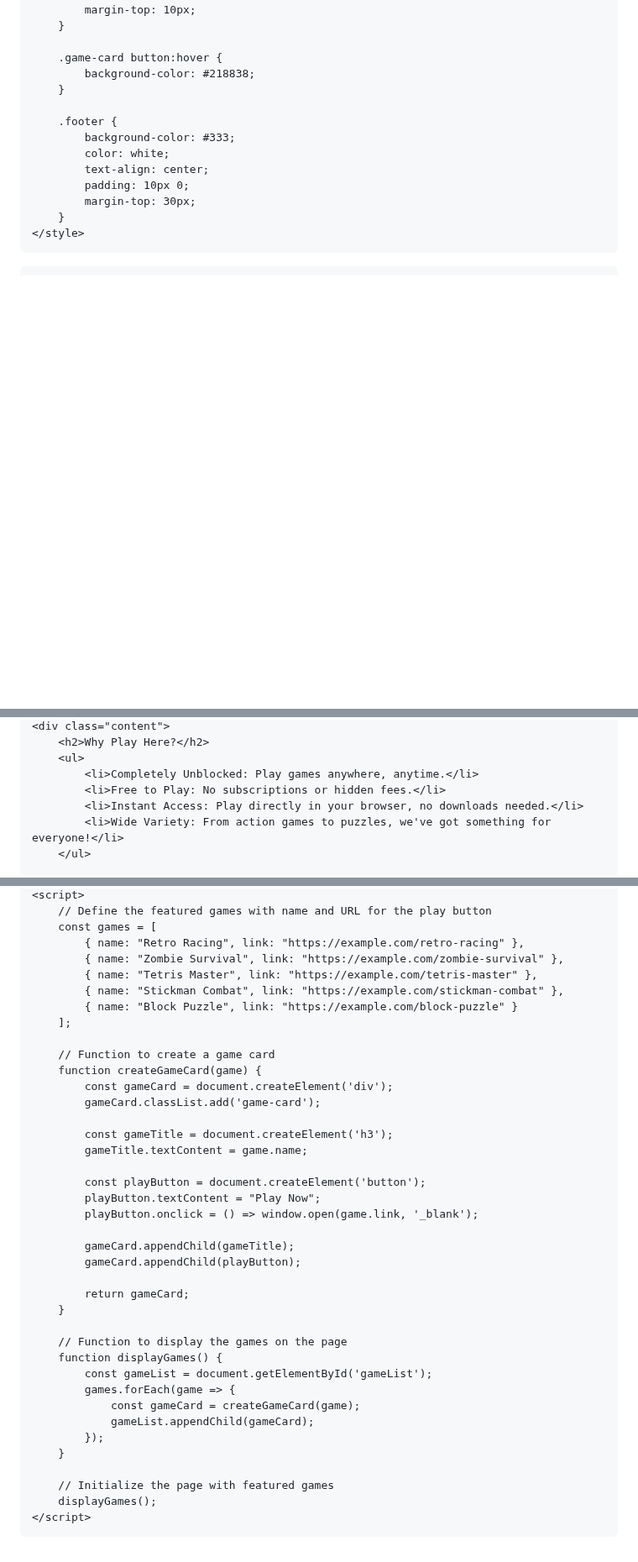
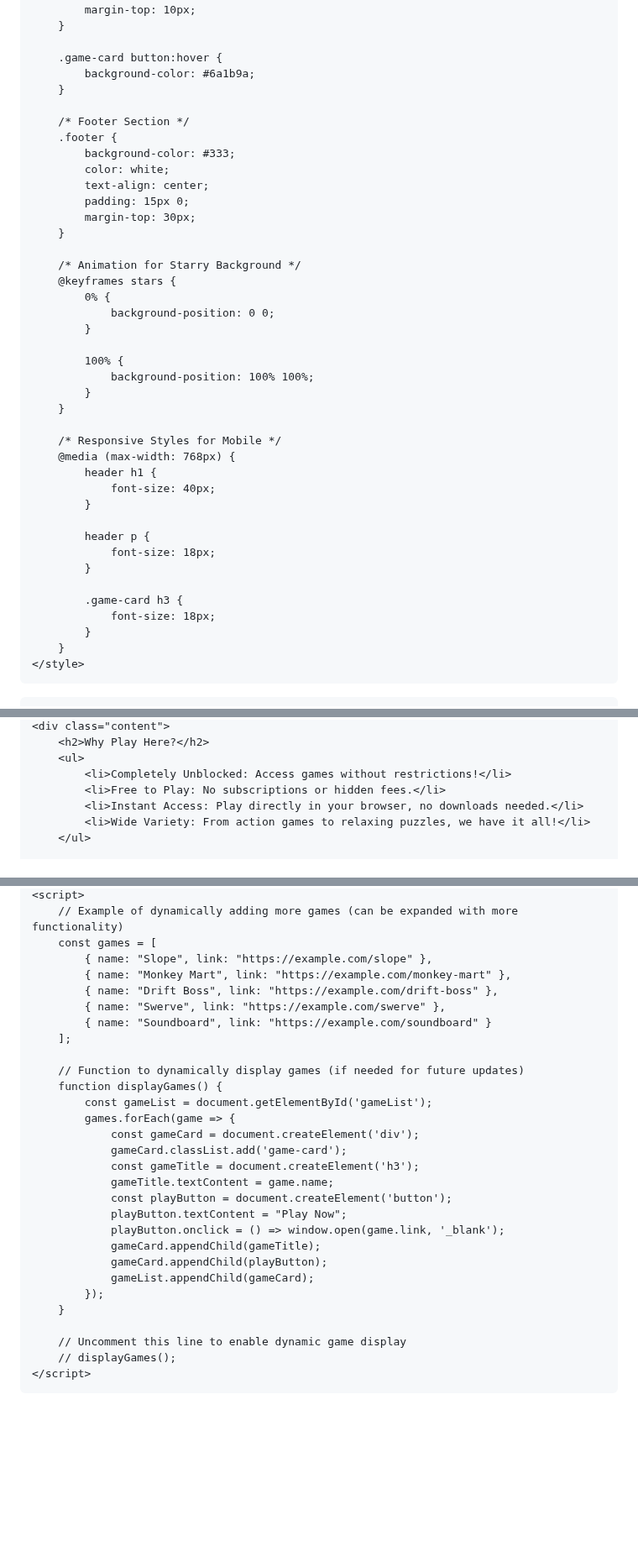
Before and after one commit to Skibitirizx/site, a Markdown page: home.md, 3 parts joined by grey strips. Shown at 84% size. Rendered like a GitHub page; blank space fills up the shorter version.

```diff
--- a/home.md
+++ b/home.md
@@ -61,15 +117,42 @@
         }
 
         .game-card button:hover {
-            background-color: #218838;
+            background-color: #6a1b9a;
         }
 
+        /* Footer Section */
         .footer {
             background-color: #333;
             color: white;
             text-align: center;
-            padding: 10px 0;
+            padding: 15px 0;
             margin-top: 30px;
+        }
+
+        /* Animation for Starry Background */
+        @keyframes stars {
+            0% {
+                background-position: 0 0;
+            }
+
+            100% {
+                background-position: 100% 100%;
+            }
+        }
+
+        /* Responsive Styles for Mobile */
+        @media (max-width: 768px) {
+            header h1 {
+                font-size: 40px;
+            }
+
+            header p {
+                font-size: 18px;
+            }
+
+            .game-card h3 {
+                font-size: 18px;
+            }
         }
     </style>
 </head>
@@ -84,10 +179,10 @@
     <div class="content">
         <h2>Why Play Here?</h2>
         <ul>
-            <li>Completely Unblocked: Play games anywhere, anytime.</li>
+            <li>Completely Unblocked: Access games without restrictions!</li>
             <li>Free to Play: No subscriptions or hidden fees.</li>
             <li>Instant Access: Play directly in your browser, no downloads needed.</li>
-            <li>Wide Variety: From action games to puzzles, we've got something for everyone!</li>
+            <li>Wide Variety: From action games to relaxing puzzles, we have it all!</li>
         </ul>
 
         <h2>Featured Games</h2>
@@ -104,42 +225,32 @@
     <script>
-        // Define the featured games with name and URL for the play button
+        // Example of dynamically adding more games (can be expanded with more functionality)
         const games = [
-            { name: "Retro Racing", link: "https://example.com/retro-racing" },
-            { name: "Zombie Survival", link: "https://example.com/zombie-survival" },
-            { name: "Tetris Master", link: "https://example.com/tetris-master" },
-            { name: "Stickman Combat", link: "https://example.com/stickman-combat" },
-            { name: "Block Puzzle", link: "https://example.com/block-puzzle" }
+            { name: "Slope", link: "https://example.com/slope" },
+            { name: "Monkey Mart", link: "https://example.com/monkey-mart" },
+            { name: "Drift Boss", link: "https://example.com/drift-boss" },
+            { name: "Swerve", link: "https://example.com/swerve" },
+            { name: "Soundboard", link: "https://example.com/soundboard" }
         ];
 
-        // Function to create a game card
-        function createGameCard(game) {
-            const gameCard = document.createElement('div');
-            gameCard.classList.add('game-card');
-
-            const gameTitle = document.createElement('h3');
-            gameTitle.textContent = game.name;
-
-            const playButton = document.createElement('button');
-            playButton.textContent = "Play Now";
-            playButton.onclick = () => window.open(game.link, '_blank');
-
-            gameCard.appendChild(gameTitle);
-            gameCard.appendChild(playButton);
-
-            return gameCard;
-        }
-
-        // Function to display the games on the page
+        // Function to dynamically display games (if needed for future updates)
         function displayGames() {
             const gameList = document.getElementById('gameList');
             games.forEach(game => {
-                const gameCard = createGameCard(game);
+                const gameCard = document.createElement('div');
+                gameCard.classList.add('game-card');
+                const gameTitle = document.createElement('h3');
+                gameTitle.textContent = game.name;
+                const playButton = document.createElement('button');
+                playButton.textContent = "Play Now";
+                playButton.onclick = () => window.open(game.link, '_blank');
+                gameCard.appendChild(gameTitle);
+                gameCard.appendChild(playButton);
                 gameList.appendChild(gameCard);
             });
         }
 
-        // Initialize the page with featured games
-        displayGames();
+        // Uncomment this line to enable dynamic game display
+        // displayGames();
     </script>
 
 </body>
```
Also changed, not shown: other parts of home.md (+104 -10 lines).
